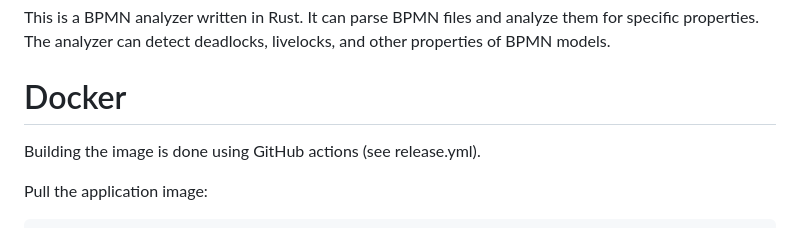
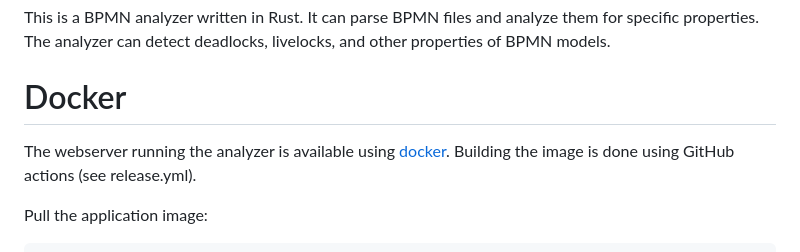
Before and after one commit to timKraeuter/rust_bpmn_analyzer, a Markdown page: README.md, the part around the change. Drawn GitHub-style.

Commit message:
Update docker part

```diff
--- a/README.md
+++ b/README.md
@@ -14,6 +14,7 @@ BPMN models.
 
 # Docker
 
+The webserver running the analyzer is available using [docker](https://hub.docker.com/repository/docker/tkra/rust_bpmn_analyzer/general).
 Building the image is done using GitHub actions (see release.yml).
 
 Pull the application image:
```
